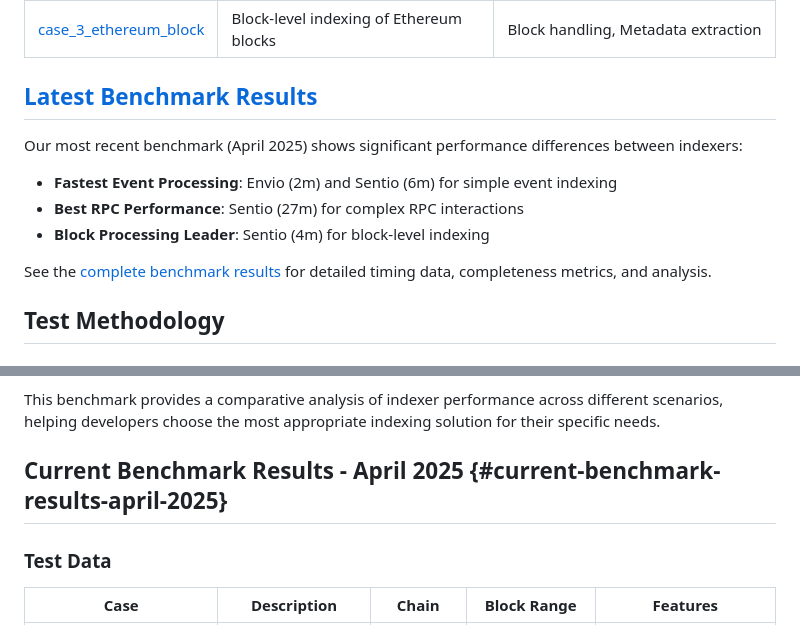
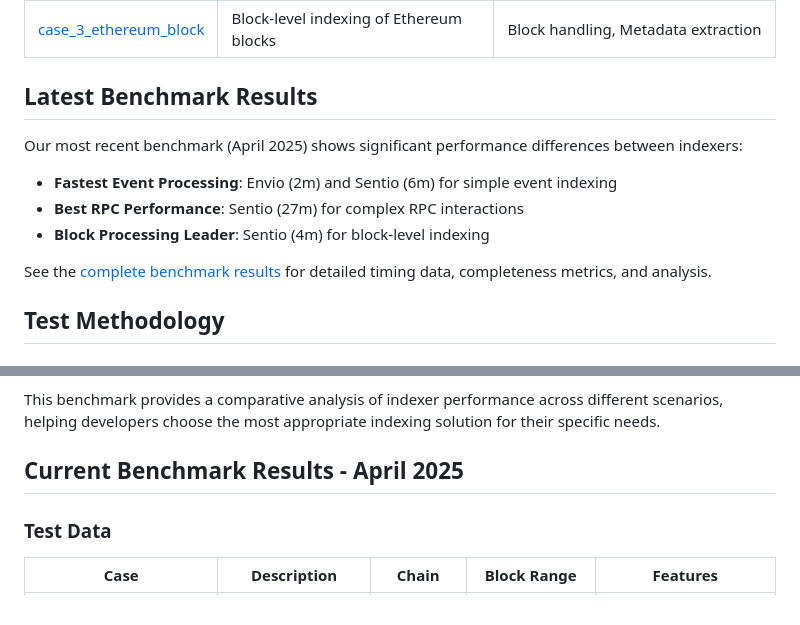
Before and after one commit to DZakh-forks/sentio-benchmark, a Markdown page: README.md, 2 parts joined by grey strips. Drawn GitHub-style.

```diff
--- a/README.md
+++ b/README.md
@@ -10,7 +10,7 @@ This repository contains performance benchmarks for various blockchain indexers,
 | [case_2_lbtc_full](./case_2_lbtc_full/) | Complex indexing with RPC calls for token balances | Event handling, RPC calls, Read-after-write operations |
 | [case_3_ethereum_block](./case_3_ethereum_block/) | Block-level indexing of Ethereum blocks | Block handling, Metadata extraction |
 
-## [Latest Benchmark Results](#latest-benchmark-results)
+## Latest Benchmark Results
 
 Our most recent benchmark (April 2025) shows significant performance differences between indexers:
 
@@ -86,7 +86,7 @@ Our benchmark cases are designed to test different aspects of indexer performanc
 
 This benchmark provides a comparative analysis of indexer performance across different scenarios, helping developers choose the most appropriate indexing solution for their specific needs.
 
-## Current Benchmark Results - April 2025 {#current-benchmark-results-april-2025}
+## Current Benchmark Results - April 2025
 
 ### Test Data
 
```
Also changed, not shown: other parts of README.md (+1 -1 lines).
